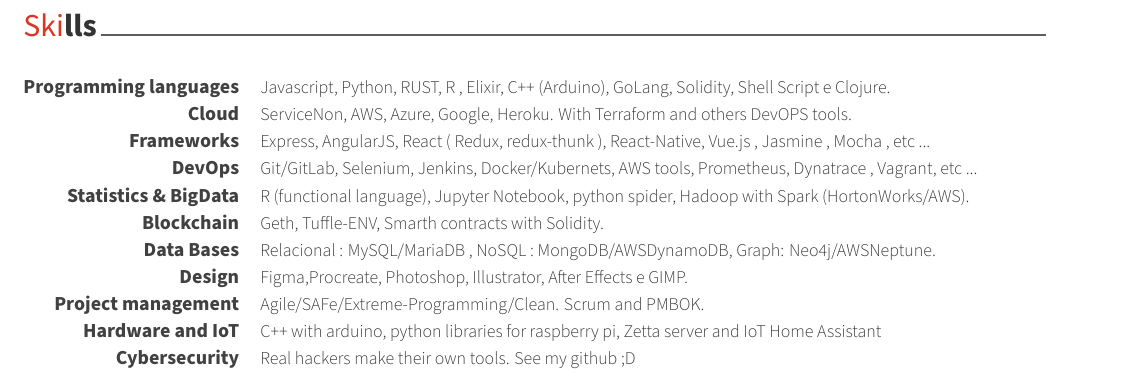
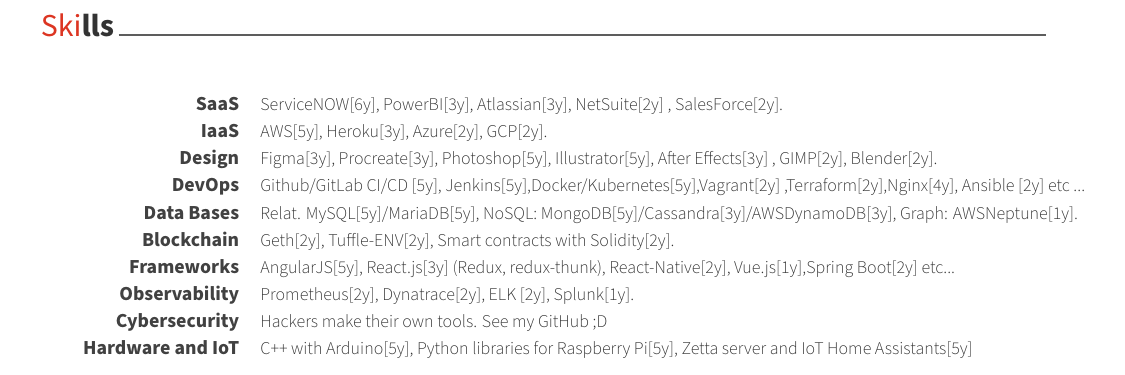
Before and after one commit to 31-rat4/curriculum_vitae_latex, a LaTeX CV (cv_latex_en/resume.tex, which reads cv_latex_en/document/skills.tex): part of page 2 of 2, cut so that both start at the same text. Compiled offline with XeLaTeX.

Commit message:
this time it's gonna happen

```diff
--- a/cv_latex_en/document/skills.tex
+++ b/cv_latex_en/document/skills.tex
@@ -8,56 +8,47 @@
 %	CONTENT
 %-------------------------------------------------------------------------------
 \begin{cvskills}
-
 %---------------------------------------------------------
-  \cvskill
-    {Programming languages} % Category
-    {Javascript, Python, RUST, R , Elixir, C++ (Arduino), GoLang, Solidity, Shell Script e Clojure.} % Skills
-    %---------------------------------------------------------
-  \cvskill
-    {Cloud} % Category
-    { ServiceNon, AWS, Azure, Google, Heroku. With Terraform and others DevOPS tools.} % Skills
-
+\cvskill
+{SaaS} % Category
+{ ServiceNOW[6y], PowerBI[3y], Atlassian[3y], NetSuite[2y] , SalesForce[2y]. } % Skills
 %---------------------------------------------------------
-  \cvskill
-    {Frameworks} % Category
-    {Express, AngularJS, React ( Redux, redux-thunk ), React-Native, Vue.js , Jasmine , Mocha ,  etc ...} % Skills
+\cvskill
+{IaaS} % Category
+{ AWS[5y], Heroku[3y], Azure[2y], GCP[2y]. } % Skills
 
 %---------------------------------------------------------
 \cvskill
-    {DevOps} % Category
-    {Git/GitLab, Selenium, Jenkins, Docker/Kubernets, AWS tools, Prometheus, Dynatrace , Vagrant, etc ...} % Skills
-
+{Design} % Category
+{Figma[3y], Procreate[3y], Photoshop[5y], Illustrator[5y], After Effects[3y] , GIMP[2y], Blender[2y].} % Skills
 %---------------------------------------------------------
- \cvskill
-    {Statistics \& BigData} % Category
-    { R (functional language), Jupyter Notebook, python spider, Hadoop with Spark (HortonWorks/AWS).
-    } % Skills
-
+\cvskill
+{DevOps} % Category
+{Github/GitLab CI/CD [5y], Jenkins[5y],Docker/Kubernetes[5y],Vagrant[2y] ,Terraform[2y],Nginx[4y], Ansible [2y] etc ...} % Skills
 %---------------------------------------------------------
- \cvskill
-    {Blockchain} % Category
-    { Geth, Tuffle-ENV, Smarth contracts with Solidity.} % Skills
-
+\cvskill
+{Data Bases} % Category
+{Relat. MySQL[5y]/MariaDB[5y], NoSQL: MongoDB[5y]/Cassandra[3y]/AWSDynamoDB[3y], Graph: AWSNeptune[1y].} % Skills
 %---------------------------------------------------------
- \cvskill
-    {Data Bases} % Category
-    {Relacional : MySQL/MariaDB , NoSQL : MongoDB/AWSDynamoDB, Graph: Neo4j/AWSNeptune.} % Skills
-
+\cvskill
+{Blockchain} % Category
+{ Geth[2y], Tuffle-ENV[2y], Smart contracts with Solidity[2y].} % Skills
 %---------------------------------------------------------
- \cvskill
-    {Design} % Category
-    {Figma,Procreate, Photoshop, Illustrator, After Effects e GIMP.} % Skills
-
+\cvskill
+{Frameworks} % Category
+{ AngularJS[5y], React.js[3y] (Redux, redux-thunk), React-Native[2y], Vue.js[1y],Spring Boot[2y] etc...}
 %---------------------------------------------------------
- \cvskill
-    {Project management} % Category
-    {Agile/SAFe/Extreme-Programming/Clean. Scrum and PMBOK.} % Skills
-%---------------------------------------------------------
- \cvskill
-    {Hardware and IoT} % Category
-    { C++ with arduino, python libraries for raspberry pi, Zetta server and IoT Home Assistant} % Skills
+\cvskill
+{Observability} % Category
+{Prometheus[2y], Dynatrace[2y], ELK [2y], Splunk[1y]. } % Skills
 %---------------------------------------------------------
 \cvskill
 {Cybersecurity} % Category
-{ Real hackers make their own tools. See my github ;D} % Skills
+{Hackers make their own tools. See my GitHub ;D} % Skills
+%---------------------------------------------------------
+
+\cvskill
+{Hardware and IoT} % Category
+{ C++ with Arduino[5y], Python libraries for Raspberry Pi[5y], Zetta server and IoT Home Assistants[5y]} % Skills
+%---------------------------------------------------------
+\cvskill
--- a/cv_latex_en/resume.tex
+++ b/cv_latex_en/resume.tex
@@ -58,9 +58,9 @@
 % Available options: circle|rectangle,edge/noedge,left/right
 % \photo[rectangle,edge,right]{profile}
 \name{Rodrigo}{Marzullo}
-\position{Software Architect{\enskip\cdotp\enskip}Techno Enthusiast}
+\position{Software Architect{\enskip\cdotp\enskip}Full Stack Engineer}
 \address{04902-070. Rua Francisco Xavier da Rocha, 377 . São Paulo , SP. Brasil}
-\certificados{Certificados}
+\certificados{Certificates}
 \mobile{(+55) 11-99620-7977}
 \email{rodrigo.marzullo@gmail.com}
 \github{31-rat4}
```
Also changed, not shown: cv_latex_en/document/skills.tex (19 more changed lines), cv_latex_en/resume.tex (4 more changed lines).
